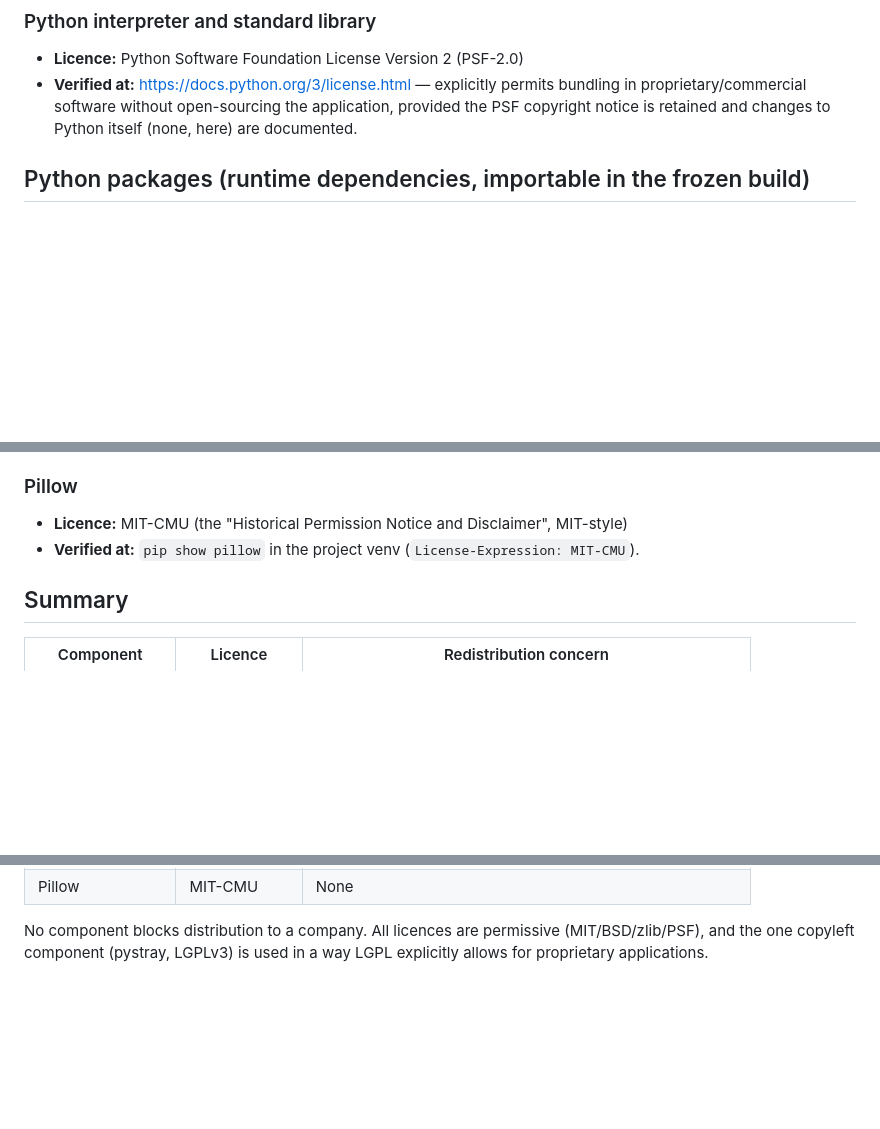
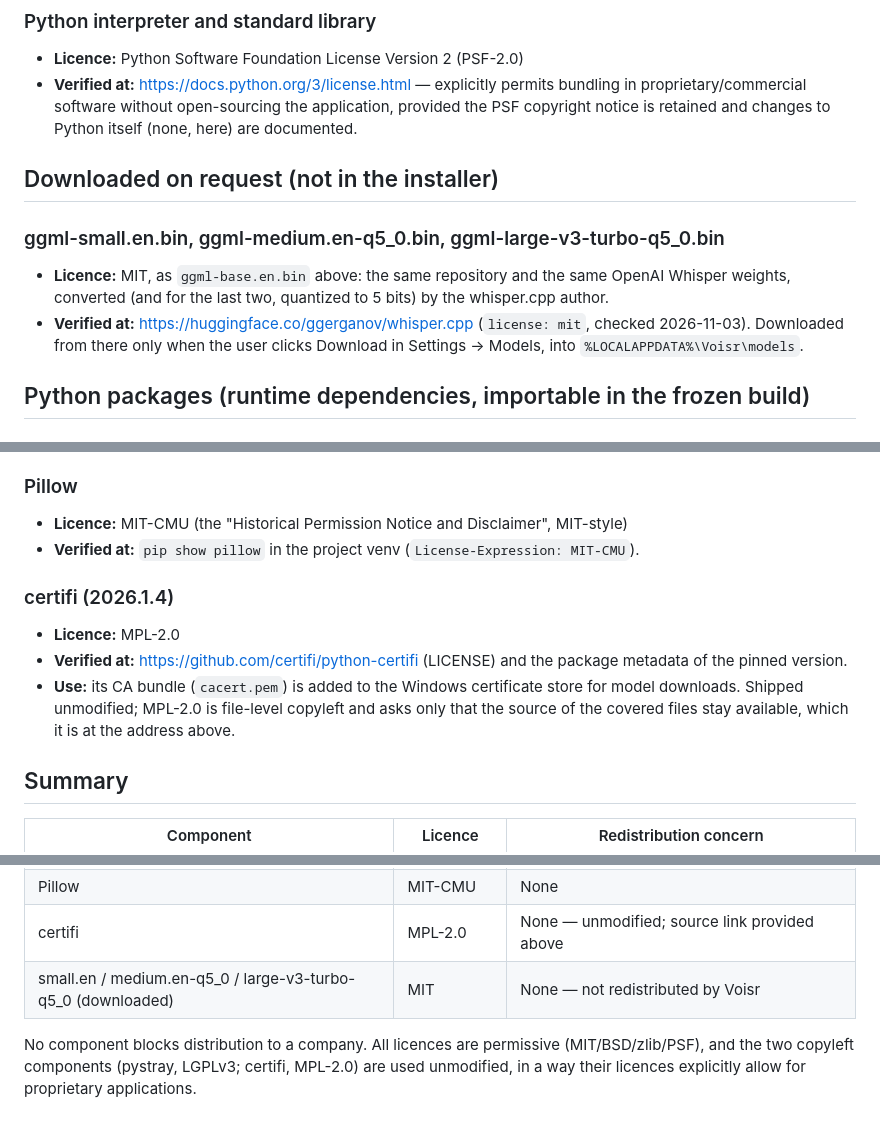
Before and after one commit to andr26j/voisr-windows, a Markdown page: THIRD_PARTY_NOTICES.md, 3 parts joined by grey strips. Drawn GitHub-style; blank space fills up the shorter version.

```diff
--- a/THIRD_PARTY_NOTICES.md
+++ b/THIRD_PARTY_NOTICES.md
@@ -35,6 +38,16 @@ assumed.
   permits bundling in proprietary/commercial software without
   open-sourcing the application, provided the PSF copyright notice is
   retained and changes to Python itself (none, here) are documented.
+
+## Downloaded on request (not in the installer)
+
+### ggml-small.en.bin, ggml-medium.en-q5_0.bin, ggml-large-v3-turbo-q5_0.bin
+- **Licence:** MIT, as `ggml-base.en.bin` above: the same repository and the
+  same OpenAI Whisper weights, converted (and for the last two, quantized to
+  5 bits) by the whisper.cpp author.
+- **Verified at:** https://huggingface.co/ggerganov/whisper.cpp (`license: mit`,
+  checked 2026-11-03). Downloaded from there only when the user clicks
+  Download in Settings → Models, into `%LOCALAPPDATA%\Voisr\models`.
 
 ## Python packages (runtime dependencies, importable in the frozen build)
 
@@ -74,6 +87,15 @@ assumed.
 - **Verified at:** `pip show pillow` in the project venv
   (`License-Expression: MIT-CMU`).
 
+### certifi (2026.1.4)
+- **Licence:** MPL-2.0
+- **Verified at:** https://github.com/certifi/python-certifi (LICENSE) and the
+  package metadata of the pinned version.
+- **Use:** its CA bundle (`cacert.pem`) is added to the Windows certificate
+  store for model downloads. Shipped unmodified; MPL-2.0 is file-level
+  copyleft and asks only that the source of the covered files stay available,
+  which it is at the address above.
+
 ## Summary
 
 | Component | Licence | Redistribution concern |
@@ -88,7 +110,10 @@ assumed.
 | sounddevice | MIT | None |
 | pystray | LGPLv3 | None — LGPL permits bundling; source link provided above |
 | Pillow | MIT-CMU | None |
+| certifi | MPL-2.0 | None — unmodified; source link provided above |
+| small.en / medium.en-q5_0 / large-v3-turbo-q5_0 (downloaded) | MIT | None — not redistributed by Voisr |
 
 No component blocks distribution to a company. All licences are permissive
-(MIT/BSD/zlib/PSF), and the one copyleft component (pystray, LGPLv3) is used
-in a way LGPL explicitly allows for proprietary applications.
+(MIT/BSD/zlib/PSF), and the two copyleft components (pystray, LGPLv3; certifi,
+MPL-2.0) are used unmodified, in a way their licences explicitly allow for
+proprietary applications.
```
Also changed, not shown: other parts of THIRD_PARTY_NOTICES.md (+4 -1 lines), README.md (+38 -7 lines).
